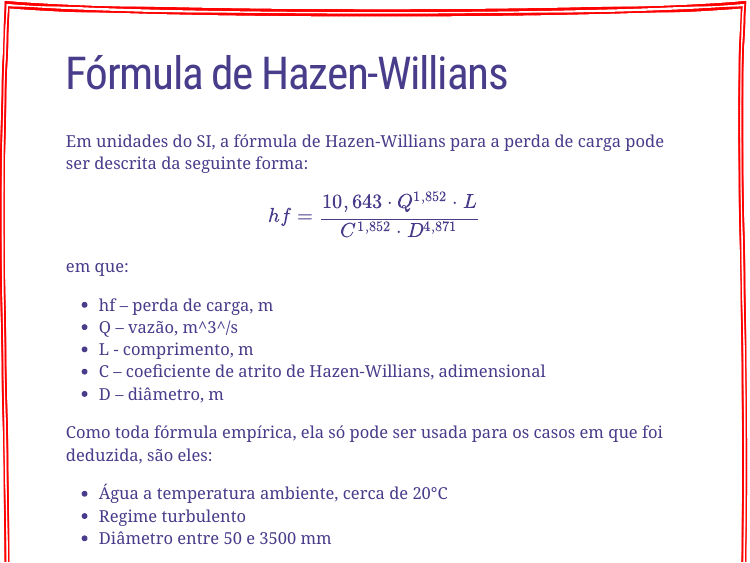
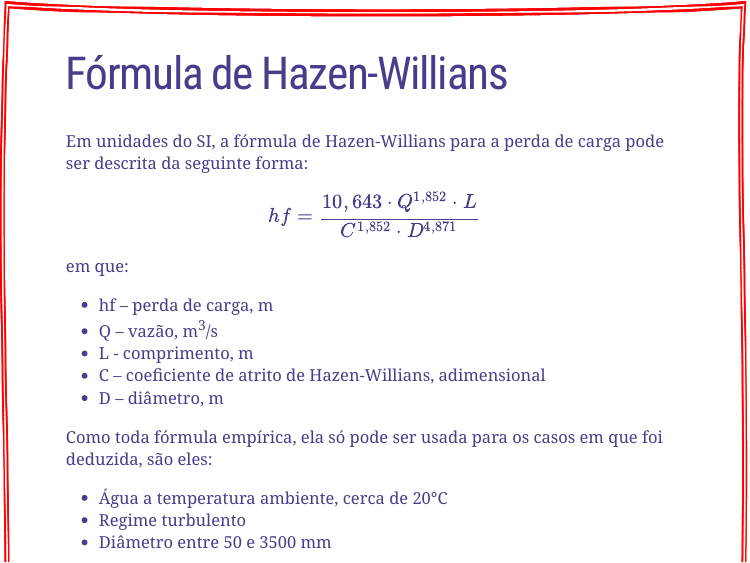
Before and after one commit to joaobtj/Slides-Hidraulica, an R Markdown document (07-hf_cont.Rmd): page 5 of 8. Rendered offline with R 4.5, knitr and Pandoc, with nearby package versions; the slides are laid out offline by our stand-in for remark.js, each with all of its steps uncovered, in fonts that may differ from those the slides ask for, and without slide numbers, shadows or browser add-ons.

```diff
--- a/07-hf_cont.Rmd
+++ b/07-hf_cont.Rmd
@@ -94,7 +94,7 @@
 em que:
 
 * hf – perda de carga, m
-* Q – vazão, m^3^/s
+* Q – vazão, m<sup>3</sup>/s
 * L - comprimento, m
 * C – coeficiente de atrito de Hazen-Willians, adimensional
 * D – diâmetro, m
```
Also changed, not shown: 07-hf_cont.Rmd (1 more changed lines).
